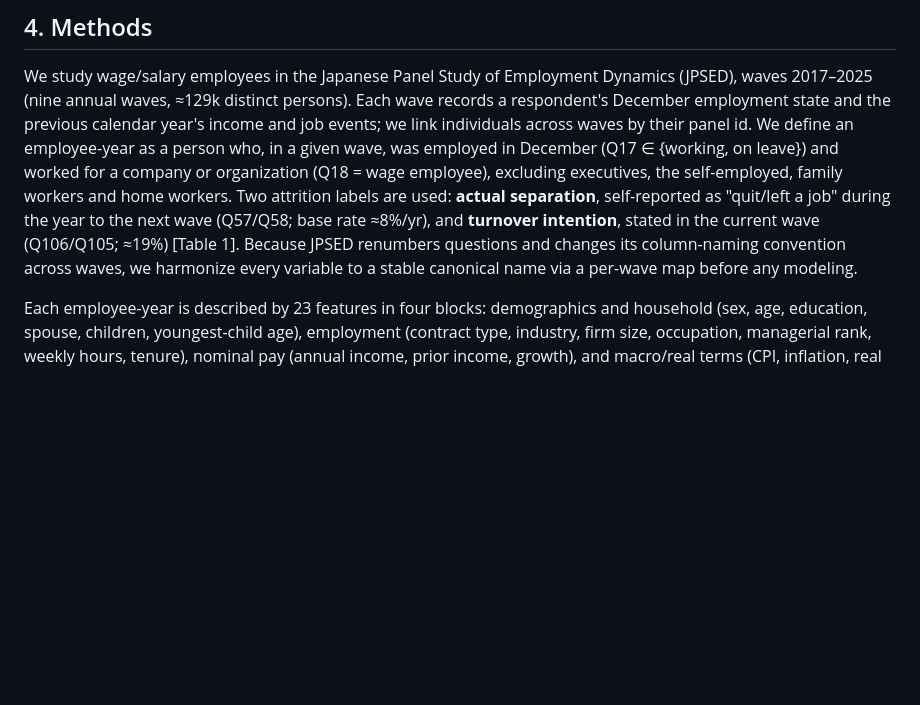
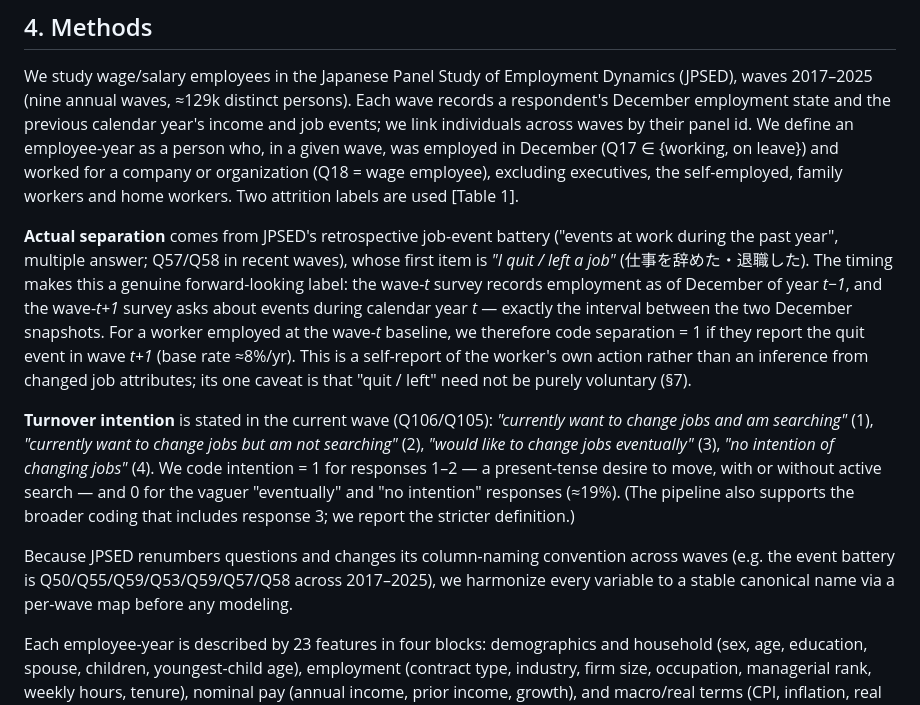
Before and after one commit to dsk-yshkw/employee-attrition, a Markdown page: paper/draft_methods_results.md, the part around the change. GitHub-like rendering; blank space fills up the shorter version.

Commit message:
Expand label definitions in Methods draft (Q57/Q58, Q106/Q105)
Readers can't infer the content of the composite questions from bare numbers.
Spell out: the retrospective job-event battery and its 'quit/left a job' item
with the December-snapshot timing logic that makes it a forward-looking label
(plus the voluntary/involuntary caveat pointer to §7); and the four intention
response options with the {1,2} binarization rationale. Q17/Q18 left as-is
(self-explanatory). Also note the per-wave renumbering of the event battery.

Co-Authored-By: Claude Fable 5 <noreply@anthropic.com>

```diff
--- a/paper/draft_methods_results.md
+++ b/paper/draft_methods_results.md
@@ -15,12 +15,33 @@ income and job events; we link individuals across waves by their panel id. We
 define an employee-year as a person who, in a given wave, was employed in December
 (Q17 ∈ {working, on leave}) and worked for a company or organization (Q18 = wage
 employee), excluding executives, the self-employed, family workers and home
-workers. Two attrition labels are used: **actual separation**, self-reported as
-"quit/left a job" during the year to the next wave (Q57/Q58; base rate ≈8%/yr),
-and **turnover intention**, stated in the current wave (Q106/Q105; ≈19%)
-[Table 1]. Because JPSED renumbers questions and changes its column-naming
-convention across waves, we harmonize every variable to a stable canonical name
-via a per-wave map before any modeling.
+workers. Two attrition labels are used [Table 1].
+
+**Actual separation** comes from JPSED's retrospective job-event battery
+("events at work during the past year", multiple answer; Q57/Q58 in recent
+waves), whose first item is *"I quit / left a job"* (仕事を辞めた・退職した). The
+timing makes this a genuine forward-looking label: the wave-*t* survey records
+employment as of December of year *t−1*, and the wave-*t+1* survey asks about
+events during calendar year *t* — exactly the interval between the two December
+snapshots. For a worker employed at the wave-*t* baseline, we therefore code
+separation = 1 if they report the quit event in wave *t+1* (base rate ≈8%/yr).
+This is a self-report of the worker's own action rather than an inference from
+changed job attributes; its one caveat is that "quit / left" need not be purely
+voluntary (§7).
+
+**Turnover intention** is stated in the current wave (Q106/Q105): *"currently
+want to change jobs and am searching"* (1), *"currently want to change jobs but
+am not searching"* (2), *"would like to change jobs eventually"* (3), *"no
+intention of changing jobs"* (4). We code intention = 1 for responses 1–2 — a
+present-tense desire to move, with or without active search — and 0 for the
+vaguer "eventually" and "no intention" responses (≈19%). (The pipeline also
+supports the broader coding that includes response 3; we report the stricter
+definition.)
+
+Because JPSED renumbers questions and changes its column-naming convention
+across waves (e.g. the event battery is Q50/Q55/Q59/Q53/Q59/Q57/Q58 across
+2017–2025), we harmonize every variable to a stable canonical name via a
+per-wave map before any modeling.
 
 Each employee-year is described by 23 features in four blocks: demographics and
 household (sex, age, education, spouse, children, youngest-child age), employment
```
